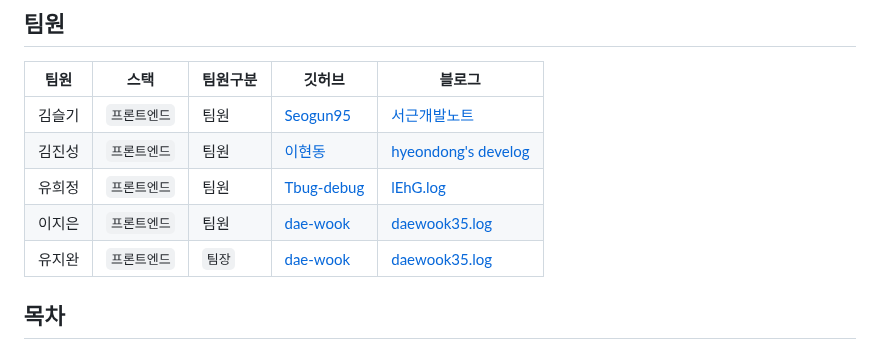
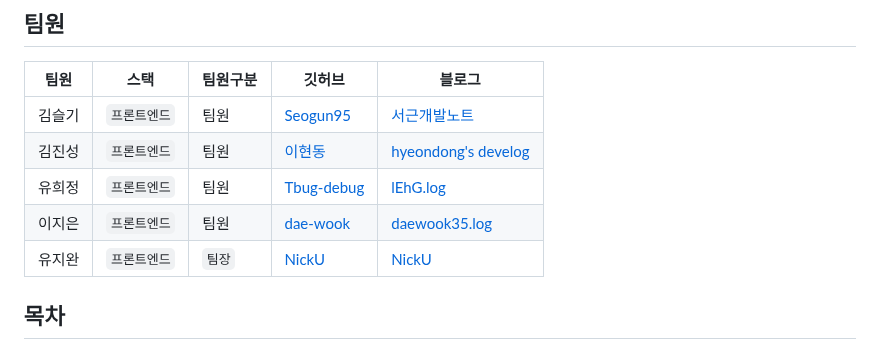
Before and after one commit to kimseulgi-creator/member-remember-team, a Markdown page: README.md, the part around the change. GitHub-like rendering.

```diff
--- a/README.md
+++ b/README.md
@@ -10,7 +10,7 @@
 | 김진성 | `프론트엔드` | 팀원     | [이현동](https://github.com/hdlee0619)      | [hyeondong's develog](https://velog.io/@hdlee0619) |
 | 유희정 | `프론트엔드` | 팀원     | [Tbug-debug](https://github.com/Tbug-debug) | [lEhG.log](https://velog.io/@h6325g)               |
 | 이지은 | `프론트엔드`     | 팀원     | [dae-wook](https://github.com/dae-wook)     | [daewook35.log](https://velog.io/@daewook35)       |
-| 유지완 | `프론트엔드`     | `팀장`     | [dae-wook](https://github.com/dae-wook)     | [daewook35.log](https://velog.io/@daewook35)       |
+| 유지완 | `프론트엔드`     | `팀장`     | [NickU](https://github.com/NickYOOO?tab=repositories)     | [NickU](https://velog.io/@yjw0517)       |
 
 
 ## 목차
```
